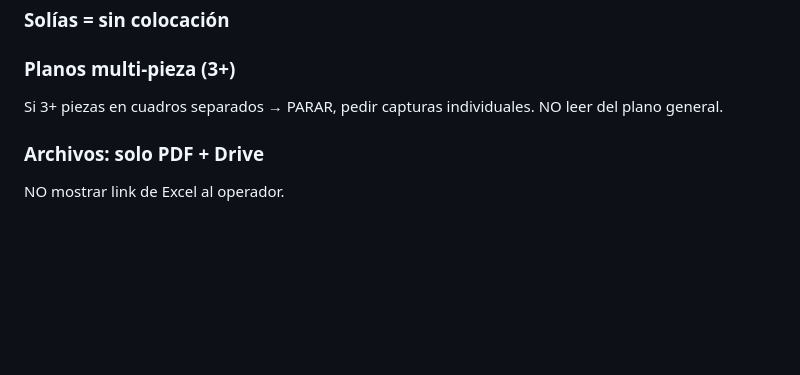
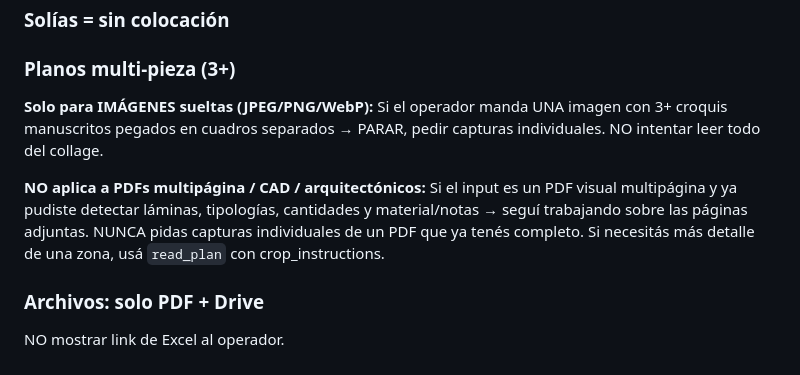
Before and after one commit to javi10823/ia-agent-quote-marble-operator, a Markdown page: api/CONTEXT.md, the part around the change. Rendered like a GitHub page; blank space fills up the shorter version.

Commit message:
fix: split multi-piece rule — images vs PDFs multipágina
The "3+ piezas → pedir capturas" rule was triggering on CAD PDFs
where the agent already had the full document. Now scoped:

- JPEG/PNG collage with 3+ sketches → still asks for individual captures
- PDF multipágina/CAD already attached → must continue with pipeline,
  use read_plan for crops if needed, NEVER ask for manual captures

Co-Authored-By: Claude Opus 4.6 (1M context) <noreply@anthropic.com>

```diff
--- a/api/CONTEXT.md
+++ b/api/CONTEXT.md
@@ -497,7 +497,9 @@ DESCUENTOS: 18% si total m² > 15
 ### Solías = sin colocación
 
 ### Planos multi-pieza (3+)
-Si 3+ piezas en cuadros separados → PARAR, pedir capturas individuales. NO leer del plano general.
+**Solo para IMÁGENES sueltas (JPEG/PNG/WebP):** Si el operador manda UNA imagen con 3+ croquis manuscritos pegados en cuadros separados → PARAR, pedir capturas individuales. NO intentar leer todo del collage.
+
+**NO aplica a PDFs multipágina / CAD / arquitectónicos:** Si el input es un PDF visual multipágina y ya pudiste detectar láminas, tipologías, cantidades y material/notas → seguí trabajando sobre las páginas adjuntas. NUNCA pidas capturas individuales de un PDF que ya tenés completo. Si necesitás más detalle de una zona, usá `read_plan` con crop_instructions.
 
 ### Archivos: solo PDF + Drive
 NO mostrar link de Excel al operador.
```
